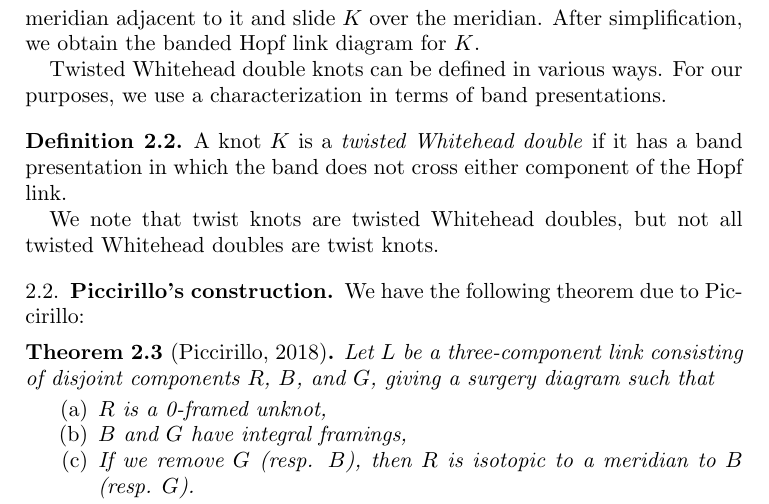
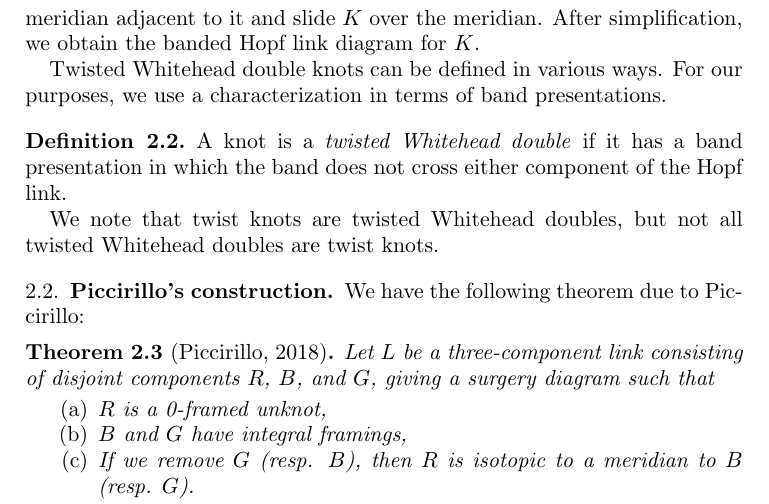
Before and after one commit to cdserio99/Knots-REU, a LaTeX paper (integer.tex): part of page 3 of 7, cut so that both start at the same text. Compiled offline with pdfLaTeX.

Commit message:
more on TWDs

```diff
--- a/integer.tex
+++ b/integer.tex
@@ -114,7 +114,7 @@ To find the banded Hopf link diagram for a knot $K$ with $u(K) =1$, we first fin
 
 Twisted Whitehead double knots can be defined in various ways. For our purposes, we use a characterization in terms of band presentations.
 
-\begin{definition} A knot $K$ is a \textit{twisted Whitehead double} if it has a band presentation in which the band does not cross either component of the Hopf link.
+\begin{definition} A knot is a \textit{twisted Whitehead double} if it has a band presentation in which the band does not cross either component of the Hopf link.
 
 We note that twist knots are twisted Whitehead doubles, but not all twisted Whitehead doubles are twist knots.
 
```
Also changed, not shown: integer.pdf, 1 other file.
